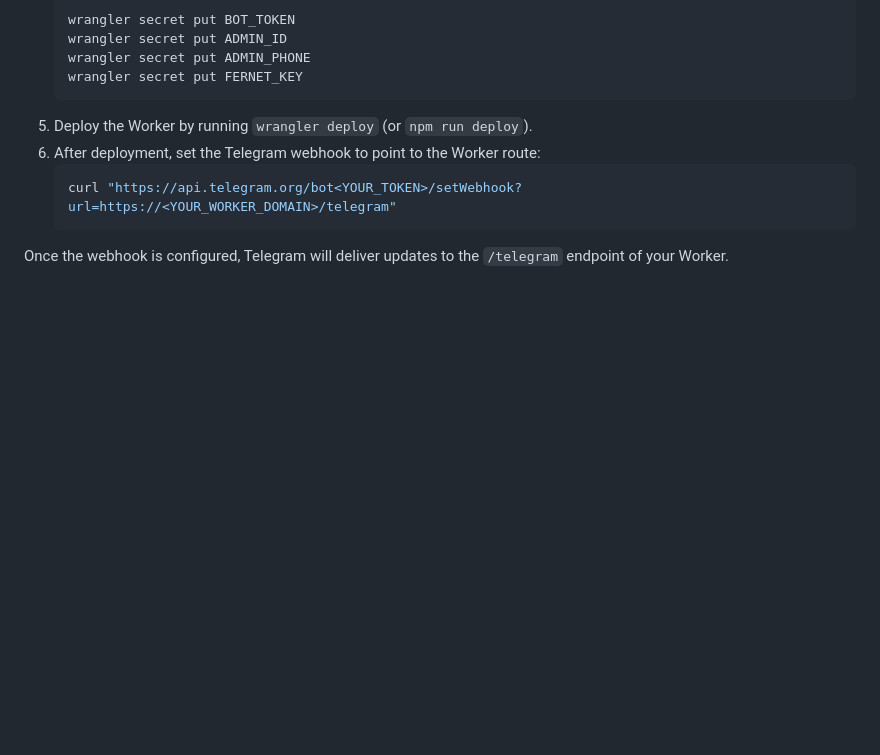
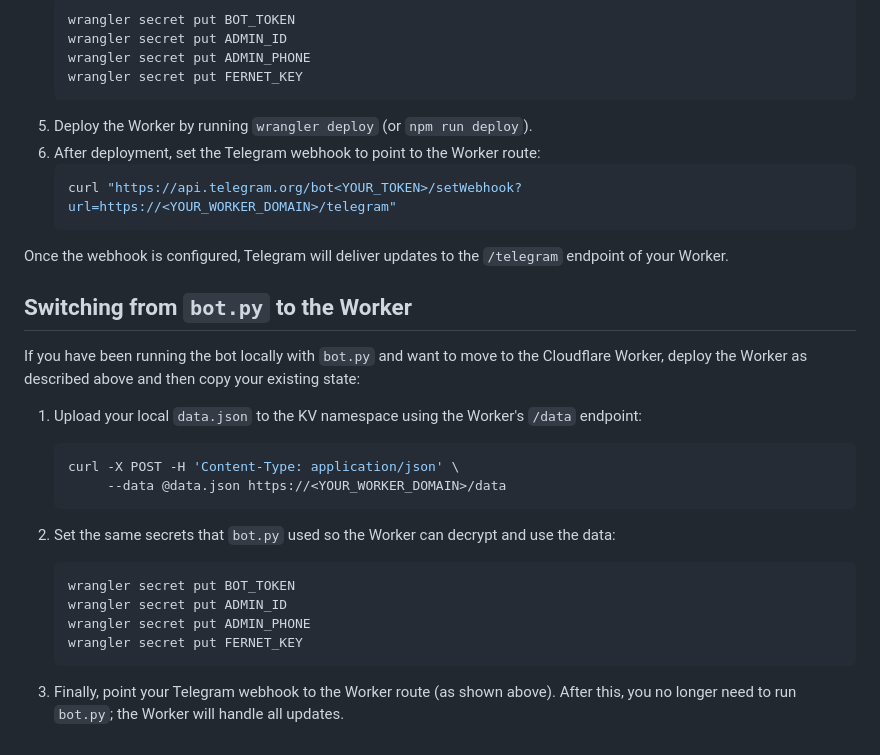
Before and after one commit to alirezaabbaszadeh/Acc-Seller-Bot-Claude-Flare, a Markdown page: README.md, the part around the change. GitHub-like rendering; blank space fills up the shorter version.

Commit message:
docs: add worker migration steps

````diff
--- a/README.md
+++ b/README.md
@@ -212,3 +212,31 @@ serve the bot without running a dedicated server. To deploy the Worker:
 
 Once the webhook is configured, Telegram will deliver updates to the `/telegram`
 endpoint of your Worker.
+
+## Switching from `bot.py` to the Worker
+
+If you have been running the bot locally with `bot.py` and want to move to the
+Cloudflare Worker, deploy the Worker as described above and then copy your
+existing state:
+
+1. Upload your local `data.json` to the KV namespace using the Worker's `/data`
+   endpoint:
+
+   ```bash
+   curl -X POST -H 'Content-Type: application/json' \
+        --data @data.json https://<YOUR_WORKER_DOMAIN>/data
+   ```
+
+2. Set the same secrets that `bot.py` used so the Worker can decrypt and use the
+   data:
+
+   ```bash
+   wrangler secret put BOT_TOKEN
+   wrangler secret put ADMIN_ID
+   wrangler secret put ADMIN_PHONE
+   wrangler secret put FERNET_KEY
+   ```
+
+3. Finally, point your Telegram webhook to the Worker route (as shown above).
+   After this, you no longer need to run `bot.py`; the Worker will handle all
+   updates.
````
